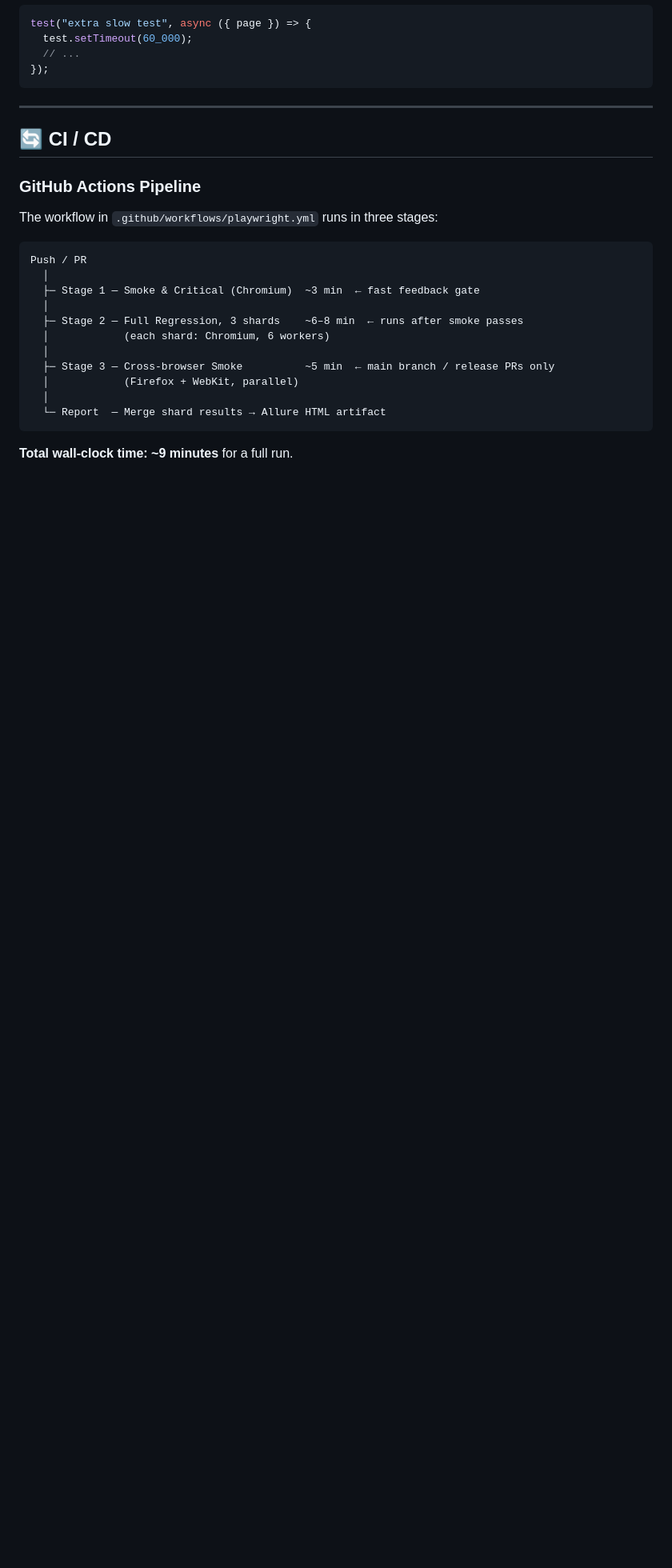
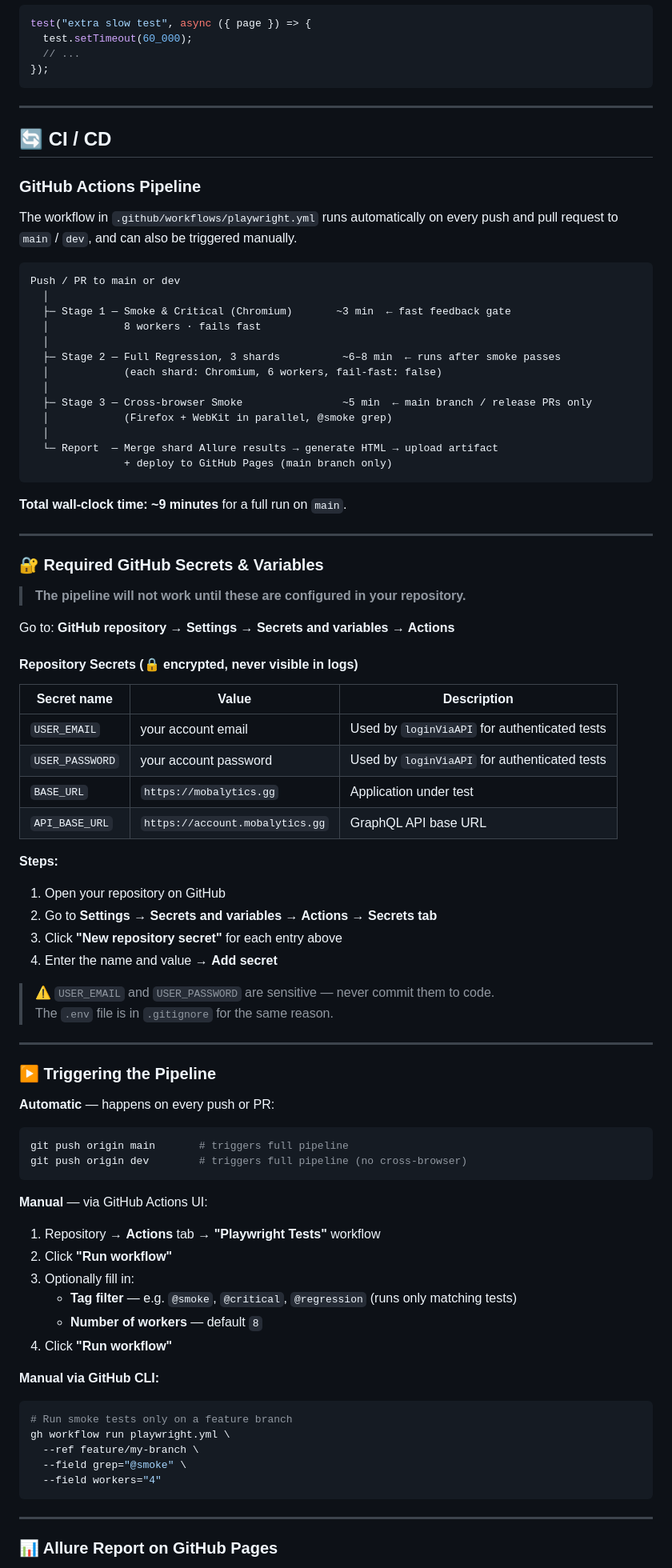
Before and after one commit to YehorYehorychev/Playwright-UI-API-Framework, a Markdown page: README.md, the part around one of its changes. Shown at 80% size. Rendered like a GitHub page; blank space fills up the shorter version.

Commit message:
readme.md was updated

````diff
--- a/README.md
+++ b/README.md
@@ -429,20 +429,84 @@ test("extra slow test", async ({ page }) => {
 
 ### GitHub Actions Pipeline
 
-The workflow in `.github/workflows/playwright.yml` runs in three stages:
+The workflow in `.github/workflows/playwright.yml` runs automatically on every push and pull request to `main` / `dev`, and can also be triggered manually.
 
 ```
-Push / PR
+Push / PR to main or dev
   │
-  ├─ Stage 1 — Smoke & Critical (Chromium)  ~3 min  ← fast feedback gate
+  ├─ Stage 1 — Smoke & Critical (Chromium)       ~3 min  ← fast feedback gate
+  │            8 workers · fails fast
   │
-  ├─ Stage 2 — Full Regression, 3 shards    ~6–8 min  ← runs after smoke passes
-  │            (each shard: Chromium, 6 workers)
+  ├─ Stage 2 — Full Regression, 3 shards          ~6–8 min  ← runs after smoke passes
+  │            (each shard: Chromium, 6 workers, fail-fast: false)
   │
-  ├─ Stage 3 — Cross-browser Smoke          ~5 min  ← main branch / release PRs only
-  │            (Firefox + WebKit, parallel)
+  ├─ Stage 3 — Cross-browser Smoke                ~5 min  ← main branch / release PRs only
+  │            (Firefox + WebKit in parallel, @smoke grep)
   │
-  └─ Report  — Merge shard results → Allure HTML artifact
+  └─ Report  — Merge shard Allure results → generate HTML → upload artifact
+               + deploy to GitHub Pages (main branch only)
 ```
 
-**Total wall-clock time: ~9 minutes** for a full run.
+**Total wall-clock time: ~9 minutes** for a full run on `main`.
+
+---
+
+### 🔐 Required GitHub Secrets & Variables
+
+> **The pipeline will not work until these are configured in your repository.**
+
+Go to: **GitHub repository → Settings → Secrets and variables → Actions**
+
+#### Repository Secrets (🔒 encrypted, never visible in logs)
+
+| Secret name     | Value                           | Description                                   |
+| --------------- | ------------------------------- | --------------------------------------------- |
+| `USER_EMAIL`    | your account email              | Used by `loginViaAPI` for authenticated tests |
+| `USER_PASSWORD` | your account password           | Used by `loginViaAPI` for authenticated tests |
+| `BASE_URL`      | `https://mobalytics.gg`         | Application under test                        |
+| `API_BASE_URL`  | `https://account.mobalytics.gg` | GraphQL API base URL                          |
+
+**Steps:**
+
+1. Open your repository on GitHub
+2. Go to **Settings → Secrets and variables → Actions → Secrets tab**
+3. Click **"New repository secret"** for each entry above
+4. Enter the name and value → **Add secret**
+
+> ⚠️ `USER_EMAIL` and `USER_PASSWORD` are sensitive — never commit them to code.
+> The `.env` file is in `.gitignore` for the same reason.
+
+---
+
+### ▶️ Triggering the Pipeline
+
+**Automatic** — happens on every push or PR:
+
+```bash
+git push origin main       # triggers full pipeline
+git push origin dev        # triggers full pipeline (no cross-browser)
+```
+
+**Manual** — via GitHub Actions UI:
+
+1. Repository → **Actions** tab → **"Playwright Tests"** workflow
+2. Click **"Run workflow"**
+3. Optionally fill in:
+   - **Tag filter** — e.g. `@smoke`, `@critical`, `@regression` (runs only matching tests)
+   - **Number of workers** — default `8`
+4. Click **"Run workflow"**
+
+**Manual via GitHub CLI:**
+
+```bash
+# Run smoke tests only on a feature branch
+gh workflow run playwright.yml \
+  --ref feature/my-branch \
+  --field grep="@smoke" \
+  --field workers="4"
+```
+
+---
+
+### 📊 Allure Report on GitHub Pages
+
````
Also changed, not shown: other parts of README.md (+28 -0 lines).
